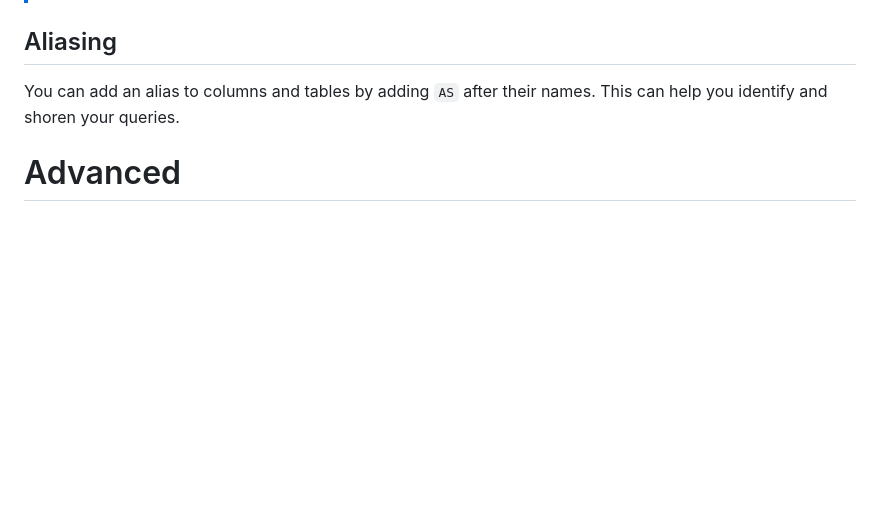
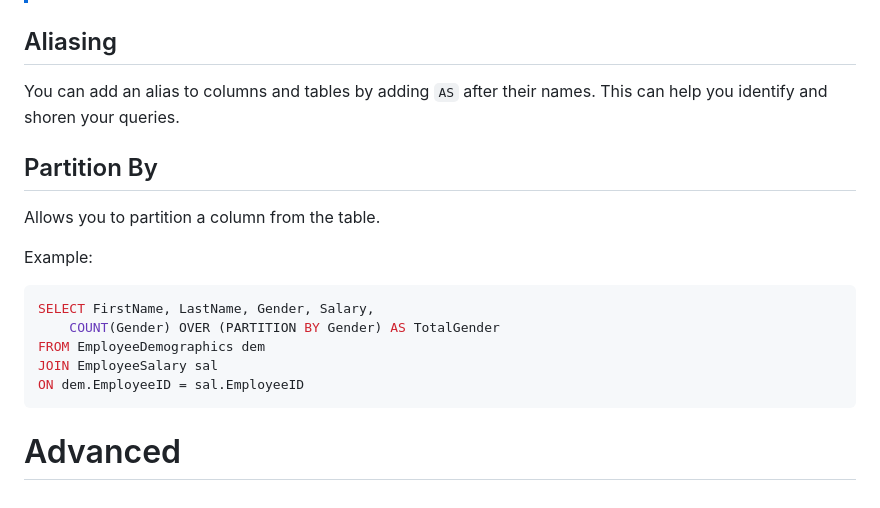
Before and after one commit to jobb-rodriguez/analytics-portfolio, a Markdown page: notes/sql/README.md, the part around the change. Rendered like a GitHub page; blank space fills up the shorter version.

Commit message:
Add: Partition By

````diff
--- a/notes/sql/README.md
+++ b/notes/sql/README.md
@@ -200,4 +200,16 @@ WHERE condition;
 ## Aliasing
 You can add an alias to columns and tables by adding ```AS``` after their names. This can help you identify and shoren your queries.
 
+## Partition By
+Allows you to partition a column from the table.
+
+Example:
+```sql
+SELECT FirstName, LastName, Gender, Salary,
+    COUNT(Gender) OVER (PARTITION BY Gender) AS TotalGender
+FROM EmployeeDemographics dem
+JOIN EmployeeSalary sal
+ON dem.EmployeeID = sal.EmployeeID
+```
+
 # Advanced
````
